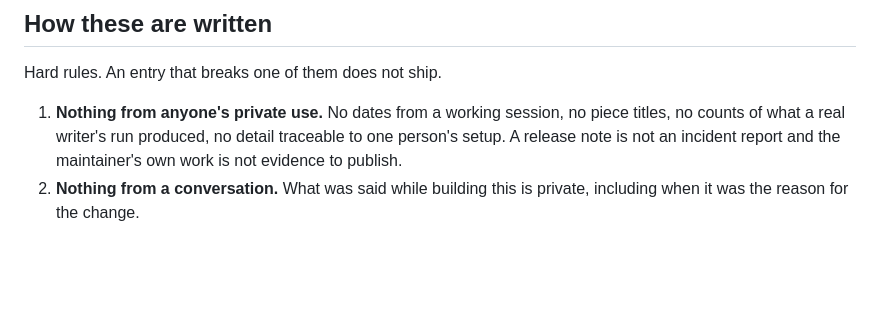
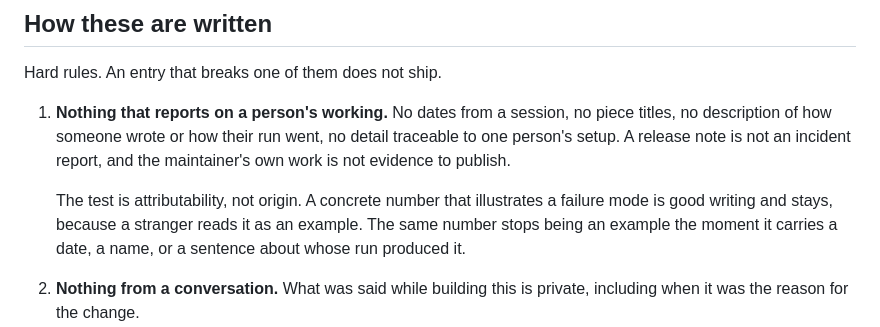
Before and after one commit to intentionaut/familiar, a Markdown page: CHANGELOG.md, the part around the change. Drawn GitHub-style; blank space fills up the shorter version.

Commit message:
Sharpen the first changelog rule: attributability, not origin
As written it would have stripped a concrete illustration out of 0.6.0 for
having once come from real use, which makes the entry worse and protects nobody.
The thing worth prohibiting is detail that reports on a person's working: a
date, a name, a description of how their run went. A number that a stranger
reads as an example is fine and earns its place.

Audited the rest of the changelog against the rules. The earlier entries are
clean; kernic's and listonaut's changelogs carry nothing of ours.

Co-Authored-By: Claude Opus 5 <noreply@anthropic.com>

```diff
--- a/CHANGELOG.md
+++ b/CHANGELOG.md
@@ -6,10 +6,15 @@ New changes to Familiar. Written for the writer using it, not the developer.
 
 Hard rules. An entry that breaks one of them does not ship.
 
-1. **Nothing from anyone's private use.** No dates from a working session, no
-   piece titles, no counts of what a real writer's run produced, no detail
-   traceable to one person's setup. A release note is not an incident report and
-   the maintainer's own work is not evidence to publish.
+1. **Nothing that reports on a person's working.** No dates from a session, no
+   piece titles, no description of how someone wrote or how their run went, no
+   detail traceable to one person's setup. A release note is not an incident
+   report, and the maintainer's own work is not evidence to publish.
+
+   The test is attributability, not origin. A concrete number that illustrates a
+   failure mode is good writing and stays, because a stranger reads it as an
+   example. The same number stops being an example the moment it carries a date,
+   a name, or a sentence about whose run produced it.
 2. **Nothing from a conversation.** What was said while building this is
    private, including when it was the reason for the change.
 3. **Never disparage the tool, past or present.** Describe what it does now. A
```
